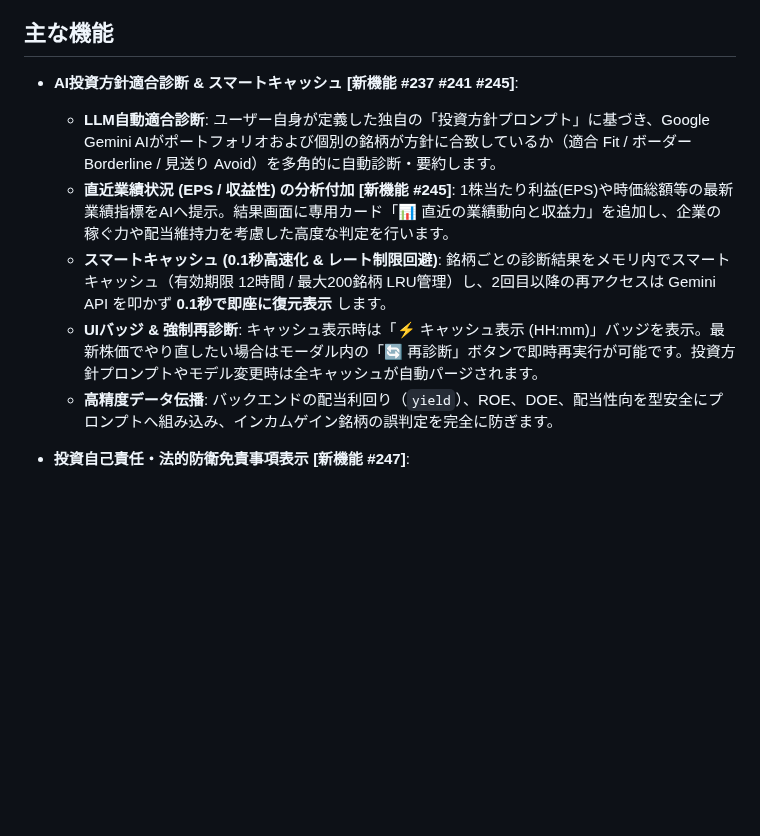
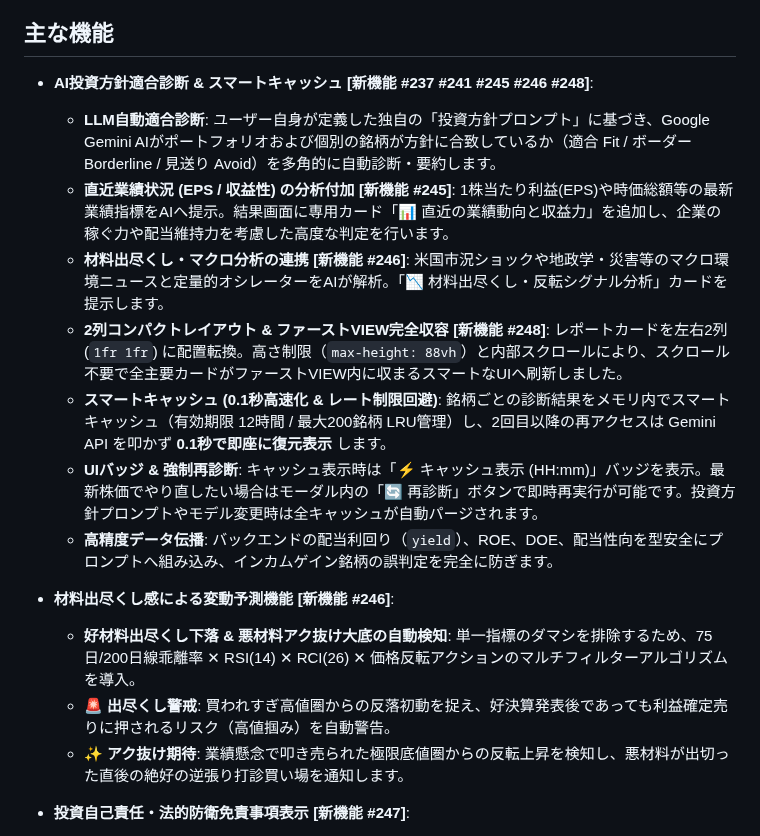
Before and after one commit to ymkge/jp-stock-portfolio-app, a Markdown page: README.md, the part around the change. Drawn GitHub-style; blank space fills up the shorter version.

Commit message:
docs: README.md および AGENTS.md を最新実装(#246, #248)に合わせて直近化

```diff
--- a/README.md
+++ b/README.md
@@ -8,12 +8,18 @@
 
 ## 主な機能
 
-- **AI投資方針適合診断 & スマートキャッシュ [新機能 #237 #241 #245]**:
+- **AI投資方針適合診断 & スマートキャッシュ [新機能 #237 #241 #245 #246 #248]**:
     - **LLM自動適合診断**: ユーザー自身が定義した独自の「投資方針プロンプト」に基づき、Google Gemini AIがポートフォリオおよび個別の銘柄が方針に合致しているか（適合 Fit / ボーダー Borderline / 見送り Avoid）を多角的に自動診断・要約します。
     - **直近業績状況 (EPS / 収益性) の分析付加 [新機能 #245]**: 1株当たり利益(EPS)や時価総額等の最新業績指標をAIへ提示。結果画面に専用カード「📊 直近の業績動向と収益力」を追加し、企業の稼ぐ力や配当維持力を考慮した高度な判定を行います。
+    - **材料出尽くし・マクロ分析の連携 [新機能 #246]**: 米国市況ショックや地政学・災害等のマクロ環境ニュースと定量的オシレーターをAIが解析。「📉 材料出尽くし・反転シグナル分析」カードを提示します。
+    - **2列コンパクトレイアウト & ファーストVIEW完全収容 [新機能 #248]**: レポートカードを左右2列 (`1fr 1fr`) に配置転換。高さ制限（`max-height: 88vh`）と内部スクロールにより、スクロール不要で全主要カードがファーストVIEW内に収まるスマートなUIへ刷新しました。
     - **スマートキャッシュ (0.1秒高速化 & レート制限回避)**: 銘柄ごとの診断結果をメモリ内でスマートキャッシュ（有効期限 12時間 / 最大200銘柄 LRU管理）し、2回目以降の再アクセスは Gemini API を叩かず **0.1秒で即座に復元表示** します。
     - **UIバッジ & 強制再診断**: キャッシュ表示時は「⚡ キャッシュ表示 (HH:mm)」バッジを表示。最新株価でやり直したい場合はモーダル内の「🔄 再診断」ボタンで即時再実行が可能です。投資方針プロンプトやモデル変更時は全キャッシュが自動パージされます。
     - **高精度データ伝播**: バックエンドの配当利回り（`yield`）、ROE、DOE、配当性向を型安全にプロンプトへ組み込み、インカムゲイン銘柄の誤判定を完全に防ぎます。
+- **材料出尽くし感による変動予測機能 [新機能 #246]**:
+    - **好材料出尽くし下落 & 悪材料アク抜け大底の自動検知**: 単一指標のダマシを排除するため、75日/200日線乖離率 ✕ RSI(14) ✕ RCI(26) ✕ 価格反転アクションのマルチフィルターアルゴリズムを導入。
+    - **🚨 出尽くし警戒**: 買われすぎ高値圏からの反落初動を捉え、好決算発表後であっても利益確定売りに押されるリスク（高値掴み）を自動警告。
+    - **✨ アク抜け期待**: 業績懸念で叩き売られた極限底値圏からの反転上昇を検知し、悪材料が出切った直後の絶好の逆張り打診買い場を通知します。
 - **投資自己責任・法的防衛免責事項表示 [新機能 #247]**:
     - **法的4要素の完全カバー**: 一般公開時における開発者・運営者のリーガルリスクを排除するため、①金融商品取引法上の投資助言・勧誘の否定、②データの無保証、③AI適合診断の自動生成性、④損害・損失の完全責任免責を明記。
     - **UI/UXとデザイン性の高度な両立**: ファーストビューや資産テーブルを圧迫しない高さの「スリム・トーストバナー」（✕閉じるボタン・`localStorage`状態記憶・FOUC防止）、画面最下部の詳細「フッター免責条項」、およびAI診断モーダル内キャプション注記の**3層多重防衛構造**を構築。
```
Also changed, not shown: .agents/AGENTS.md (+16 -0 lines).
